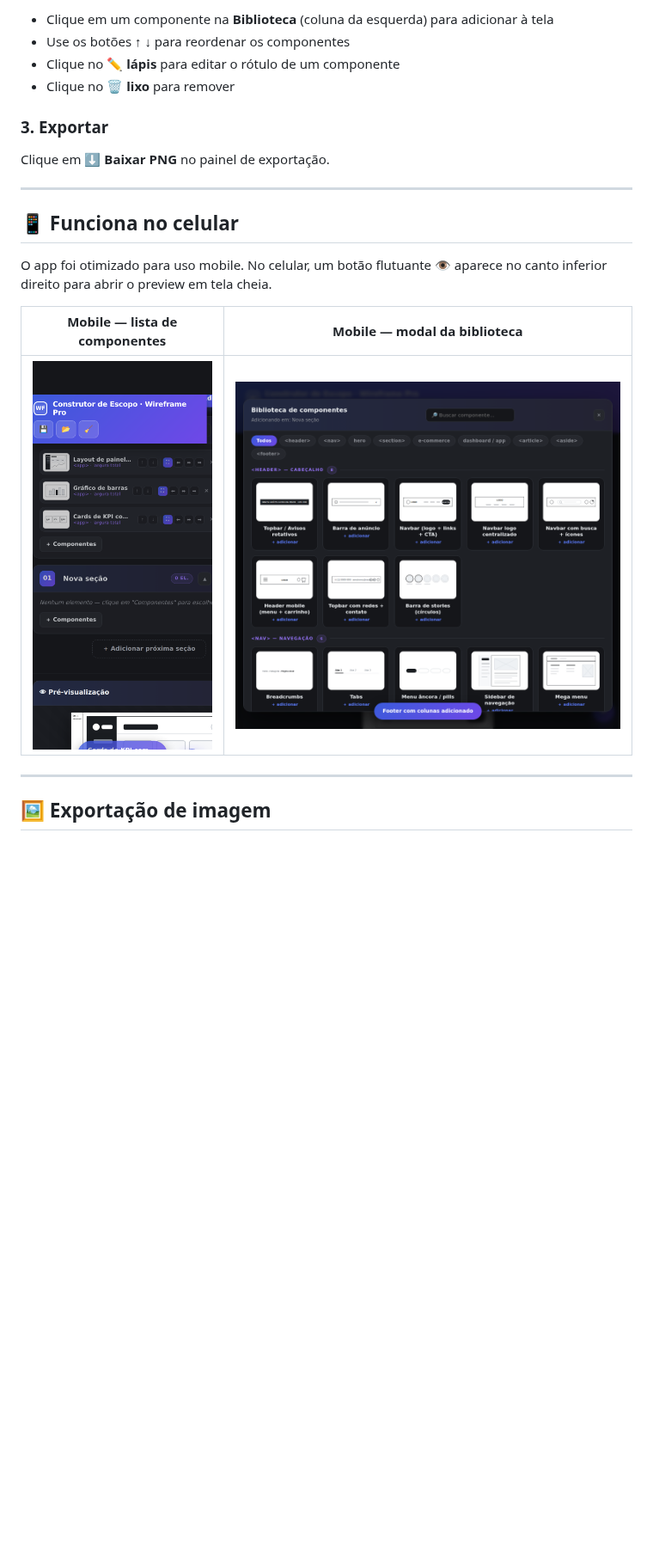
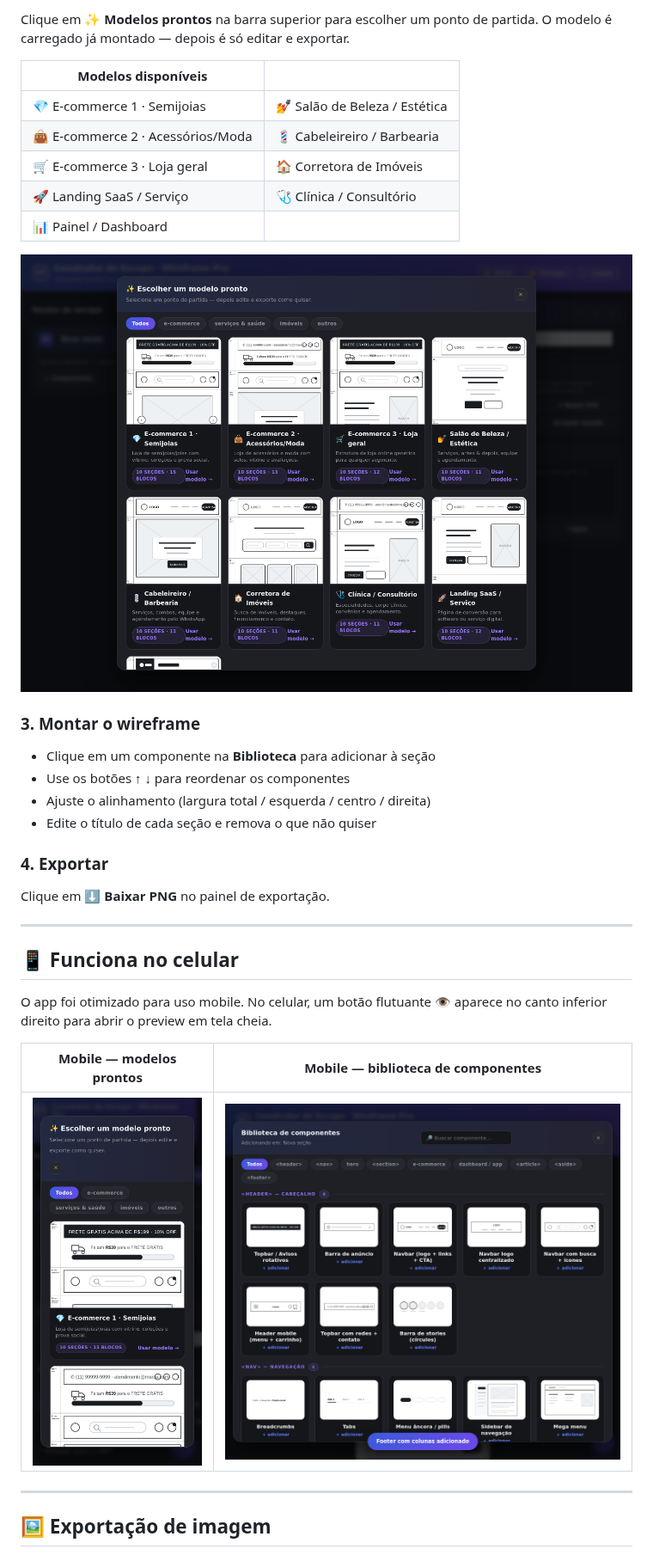
Before and after one commit to RicardovSantos/Wireframe-escopo-criador, a Markdown page: README.md, the part around one of its changes. Shown at 86% size. GitHub-like rendering; pictures changed too: docs/screenshot-mobile.png, docs/screenshot-templates.png (added); blank space fills up the shorter version.

```diff
--- a/README.md
+++ b/README.md
@@ -26,10 +28,25 @@ Ou acesse diretamente pelo GitHub Pages se disponível.
 
-- Clique em um componente na **Biblioteca** (coluna da esquerda) para adicionar à tela
+Clique em **✨ Modelos prontos** na barra superior para escolher um ponto de partida.
+O modelo é carregado já montado — depois é só editar e exportar.
+
+| Modelos disponíveis | |
+|---|---|
+| 💎 E-commerce 1 · Semijoias | 💅 Salão de Beleza / Estética |
+| 👜 E-commerce 2 · Acessórios/Moda | 💈 Cabeleireiro / Barbearia |
+| 🛒 E-commerce 3 · Loja geral | 🏠 Corretora de Imóveis |
+| 🚀 Landing SaaS / Serviço | 🩺 Clínica / Consultório |
+| 📊 Painel / Dashboard | |
+
+![Modelos prontos](docs/screenshot-templates.png)
+
+### 3. Montar o wireframe
+
+- Clique em um componente na **Biblioteca** para adicionar à seção
 - Use os botões **↑ ↓** para reordenar os componentes
-- Clique no **✏ lápis** para editar o rótulo de um componente
-- Clique no **🗑 lixo** para remover
+- Ajuste o alinhamento (largura total / esquerda / centro / direita)
+- Edite o título de cada seção e remova o que não quiser
 
-### 3. Exportar
+### 4. Exportar
 
 Clique em **⬇ Baixar PNG** no painel de exportação.
 
@@ -39,7 +56,7 @@ Clique em **⬇ Baixar PNG** no painel de exportação.
 
 O app foi otimizado para uso mobile. No celular, um botão flutuante **👁** aparece no canto inferior direito para abrir o preview em tela cheia.
 
-| Mobile — lista de componentes | Mobile — modal da biblioteca |
+| Mobile — modelos prontos | Mobile — biblioteca de componentes |
 |:---:|:---:|
 | ![Mobile](docs/screenshot-mobile.png) | ![Modal Mobile](docs/screenshot-mobile-modal.png) |
 
```
Also changed, not shown: other parts of README.md (+6 -4 lines), docs/screenshot-desktop.png, 2 other files.
